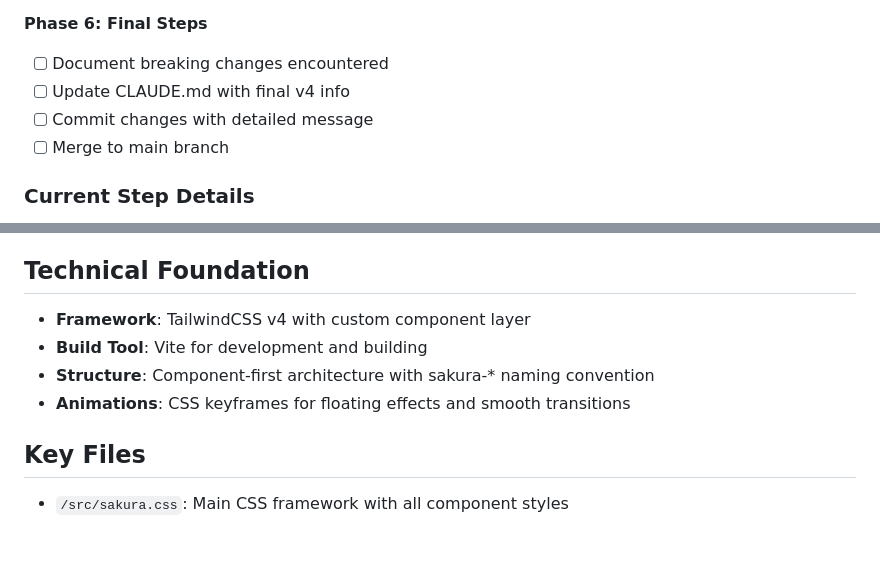
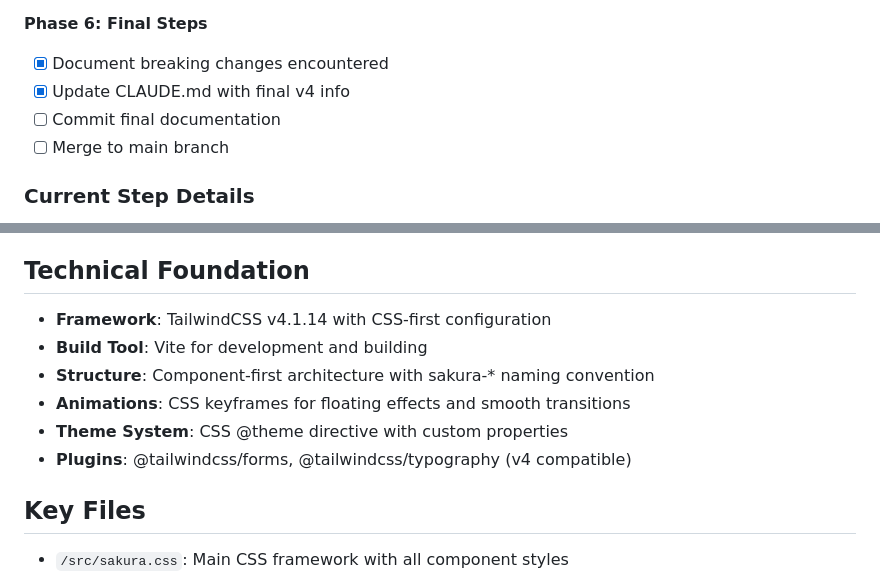
Before and after one commit to BosnaZmaj/sakura-css, a Markdown page: CLAUDE.md, 2 parts joined by grey strips. Drawn GitHub-style; blank space fills up the shorter version.

```diff
--- a/CLAUDE.md
+++ b/CLAUDE.md
@@ -103,9 +103,9 @@ We are taking a careful, step-by-step approach to avoid breaking changes:
 - [x] Performance check
 
 **Phase 6: Final Steps**
-- [ ] Document breaking changes encountered
-- [ ] Update CLAUDE.md with final v4 info
-- [ ] Commit changes with detailed message
+- [x] Document breaking changes encountered
+- [x] Update CLAUDE.md with final v4 info
+- [ ] Commit final documentation
 - [ ] Merge to main branch
 
 ### Current Step Details
@@ -244,10 +304,12 @@ The source contains a full-featured financial dashboard application with:
 - **Accent Colors**: Blue (#5B8BF5) and Purple (#8B5CF6) for subtle effects
 
 ## Technical Foundation
-- **Framework**: TailwindCSS v4 with custom component layer
+- **Framework**: TailwindCSS v4.1.14 with CSS-first configuration
 - **Build Tool**: Vite for development and building
 - **Structure**: Component-first architecture with sakura-* naming convention
 - **Animations**: CSS keyframes for floating effects and smooth transitions
+- **Theme System**: CSS @theme directive with custom properties
+- **Plugins**: @tailwindcss/forms, @tailwindcss/typography (v4 compatible)
 
 ## Key Files
 - `/src/sakura.css`: Main CSS framework with all component styles
```
Also changed, not shown: other parts of CLAUDE.md (+66 -6 lines).
